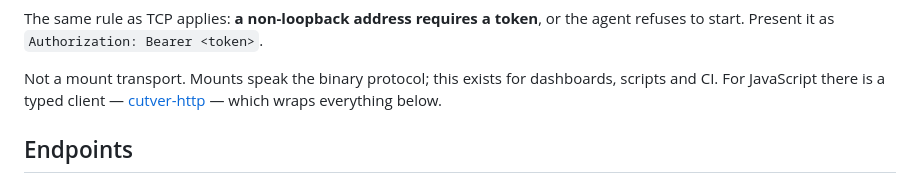
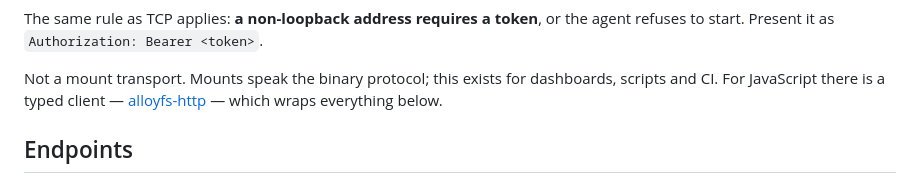
Before and after one commit to obillekyle/alloyfs, a Markdown page: docs/reference/http-api.md, the part around the change. GitHub-like rendering.

Commit message:
docs(http-api): name the JavaScript client and where its docs live
The reference now points at alloyfs-http rather than leaving a caller to
write the fetch calls by hand.

```diff
--- a/docs/reference/http-api.md
+++ b/docs/reference/http-api.md
@@ -13,7 +13,7 @@ the agent refuses to start. Present it as `Authorization: Bearer <token>`.
 
 Not a mount transport. Mounts speak the binary protocol; this exists for
 dashboards, scripts and CI. For JavaScript there is a typed client —
-[cutver-http](https://http.cutver.okyle.dev) — which wraps everything below.
+[alloyfs-http](https://http.alloy.okyle.dev) — which wraps everything below.
 
 ## Endpoints
 
```
